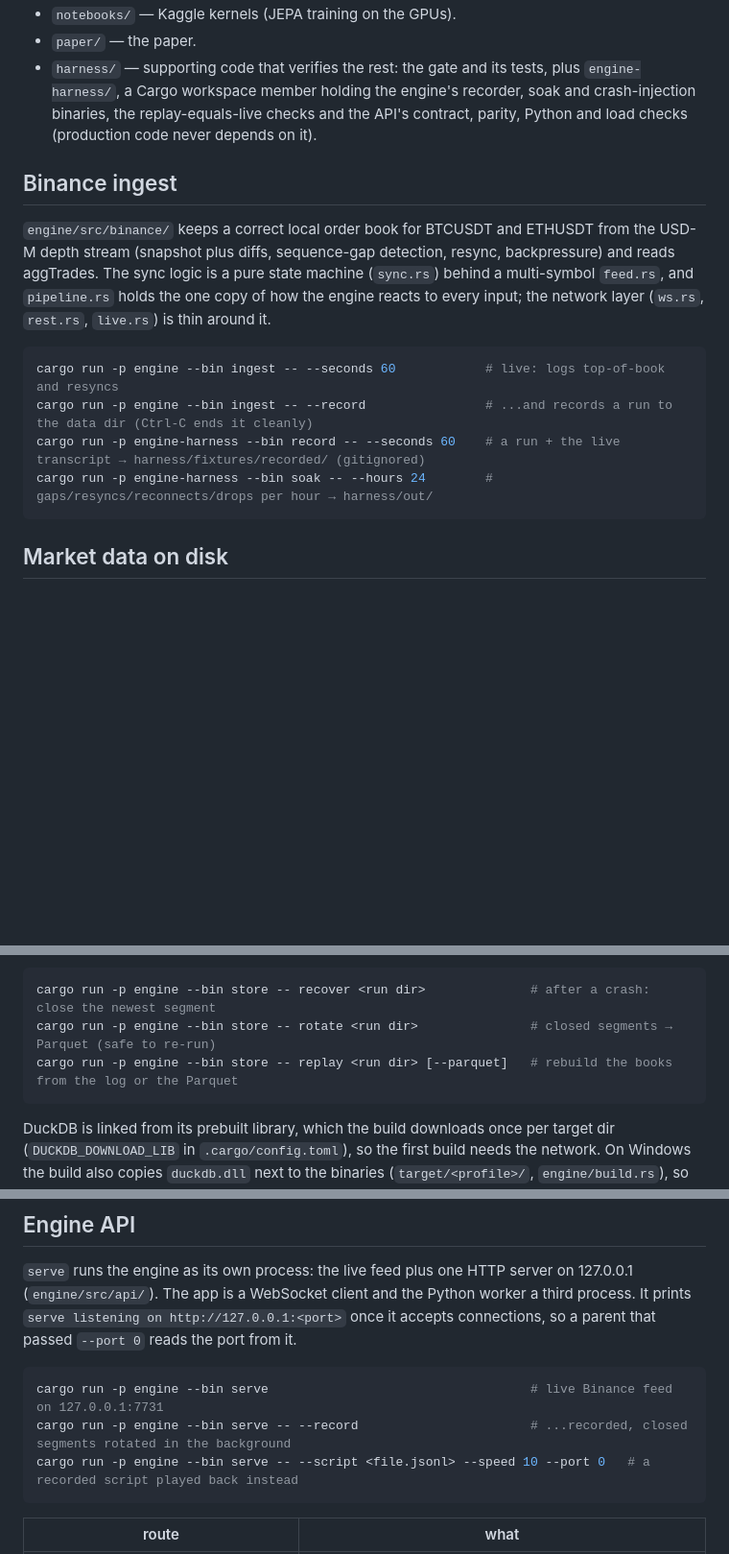
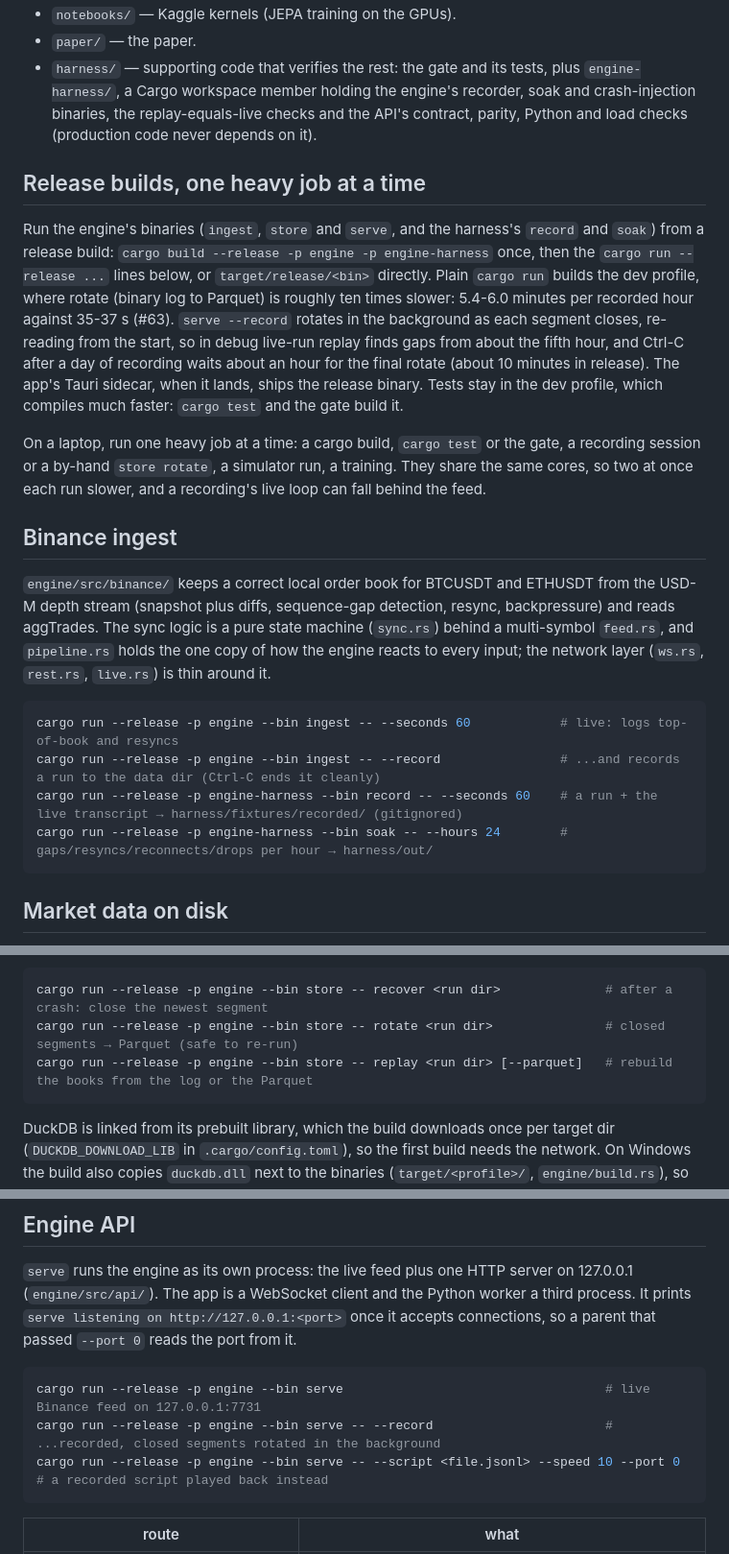
Before and after one commit to GabrielEzerzer/tipping-point, a Markdown page: README.md, 3 parts joined by grey strips. Shown at 96% size. Rendered like a GitHub page; blank space fills up the shorter version.

Commit message:
README: run the engine from a release build; one heavy job at a time on a laptop (#63)
Every documented engine command was plain `cargo run`, the dev profile,
where rotate takes 5.4-6.0 minutes per recorded hour against 35-37 s in
release. In serve --record that opens live-replay gaps from about the fifth
hour and makes Ctrl-C after a day of recording wait about an hour.

- A new section says to build with `cargo build --release -p engine -p
  engine-harness` and run ingest, store, serve, record and soak with `cargo
  run --release` (or target/release/<bin>), why, that the Tauri sidecar ships
  the release binary, and that tests stay in the dev profile (cargo test and
  the gate).
- Every `cargo run` line for ingest, record, soak, store and serve now has
  --release.
- The same section states the rule for laptops: one heavy job at a time
  (a cargo build, cargo test or the gate, a recording or a by-hand rotate, a
  simulator run, a training), since two at once each run slower and a
  recording's live loop can fall behind the feed.

The usage comments at the top of engine/src/bin/{serve,store,ingest}.rs and
harness/engine-harness/src/bin/record.rs still show plain `cargo run`; this
lane touched no Rust.

Co-Authored-By: Claude Opus 5.5 <noreply@anthropic.com>

````diff
--- a/README.md
+++ b/README.md
@@ -15,6 +15,22 @@ Open-source framework for detecting critical transitions in live data streams: a
   replay-equals-live checks and the API's contract, parity, Python and load checks (production code
   never depends on it).
 
+## Release builds, one heavy job at a time
+
+Run the engine's binaries (`ingest`, `store` and `serve`, and the harness's `record` and `soak`)
+from a release build: `cargo build --release -p engine -p engine-harness` once, then the
+`cargo run --release ...` lines below, or `target/release/<bin>` directly. Plain `cargo run`
+builds the dev profile, where rotate (binary log to Parquet) is roughly ten times slower: 5.4-6.0
+minutes per recorded hour against 35-37 s (#63). `serve --record` rotates in the background as
+each segment closes, re-reading from the start, so in debug live-run replay finds gaps from about
+the fifth hour, and Ctrl-C after a day of recording waits about an hour for the final rotate
+(about 10 minutes in release). The app's Tauri sidecar, when it lands, ships the release binary.
+Tests stay in the dev profile, which compiles much faster: `cargo test` and the gate build it.
+
+On a laptop, run one heavy job at a time: a cargo build, `cargo test` or the gate, a recording
+session or a by-hand `store rotate`, a simulator run, a training. They share the same cores, so
+two at once each run slower, and a recording's live loop can fall behind the feed.
+
 ## Binance ingest
 
 `engine/src/binance/` keeps a correct local order book for BTCUSDT and ETHUSDT from the USD-M
@@ -24,10 +40,10 @@ The sync logic is a pure state machine (`sync.rs`) behind a multi-symbol `feed.r
 (`ws.rs`, `rest.rs`, `live.rs`) is thin around it.
 
 ```sh
-cargo run -p engine --bin ingest -- --seconds 60            # live: logs top-of-book and resyncs
-cargo run -p engine --bin ingest -- --record                # ...and records a run to the data dir (Ctrl-C ends it cleanly)
-cargo run -p engine-harness --bin record -- --seconds 60    # a run + the live transcript → harness/fixtures/recorded/ (gitignored)
-cargo run -p engine-harness --bin soak -- --hours 24        # gaps/resyncs/reconnects/drops per hour → harness/out/
+cargo run --release -p engine --bin ingest -- --seconds 60            # live: logs top-of-book and resyncs
+cargo run --release -p engine --bin ingest -- --record                # ...and records a run to the data dir (Ctrl-C ends it cleanly)
+cargo run --release -p engine-harness --bin record -- --seconds 60    # a run + the live transcript → harness/fixtures/recorded/ (gitignored)
+cargo run --release -p engine-harness --bin soak -- --hours 24        # gaps/resyncs/reconnects/drops per hour → harness/out/
 ```
 
 ## Market data on disk
@@ -49,9 +65,9 @@ segment, `complete.json` after a clean end), the layout the Ising simulator shar
 so the engine and the simulator share one root with no configuration.
 
 ```sh
-cargo run -p engine --bin store -- recover <run dir>              # after a crash: close the newest segment
-cargo run -p engine --bin store -- rotate <run dir>               # closed segments → Parquet (safe to re-run)
-cargo run -p engine --bin store -- replay <run dir> [--parquet]   # rebuild the books from the log or the Parquet
+cargo run --release -p engine --bin store -- recover <run dir>              # after a crash: close the newest segment
+cargo run --release -p engine --bin store -- rotate <run dir>               # closed segments → Parquet (safe to re-run)
+cargo run --release -p engine --bin store -- replay <run dir> [--parquet]   # rebuild the books from the log or the Parquet
 ```
 
 DuckDB is linked from its prebuilt library, which the build downloads once per target dir
@@ -75,9 +91,9 @@ prints `serve listening on http://127.0.0.1:<port>` once it accepts connections,
 that passed `--port 0` reads the port from it.
 
 ```sh
-cargo run -p engine --bin serve                                   # live Binance feed on 127.0.0.1:7731
-cargo run -p engine --bin serve -- --record                       # ...recorded, closed segments rotated in the background
-cargo run -p engine --bin serve -- --script <file.jsonl> --speed 10 --port 0   # a recorded script played back instead
+cargo run --release -p engine --bin serve                                   # live Binance feed on 127.0.0.1:7731
+cargo run --release -p engine --bin serve -- --record                       # ...recorded, closed segments rotated in the background
+cargo run --release -p engine --bin serve -- --script <file.jsonl> --speed 10 --port 0   # a recorded script played back instead
 ```
 
 | route | what |
````
